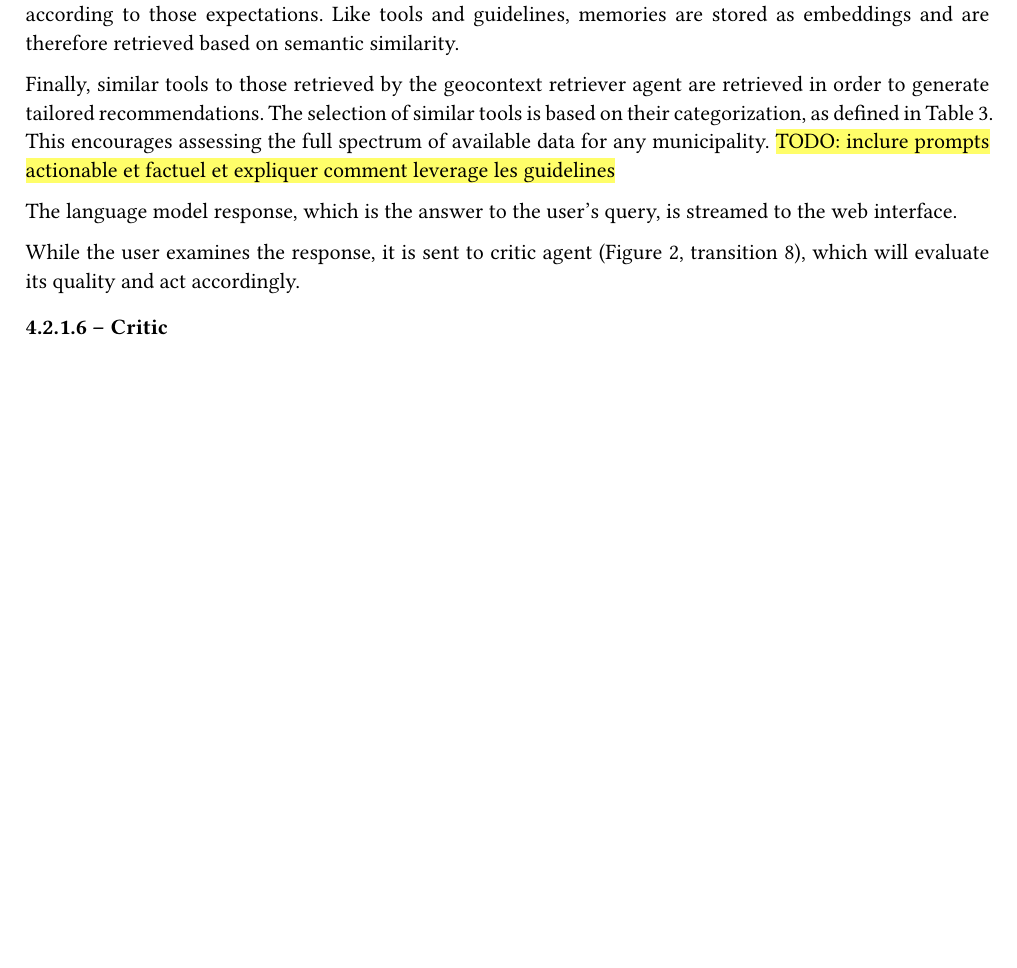
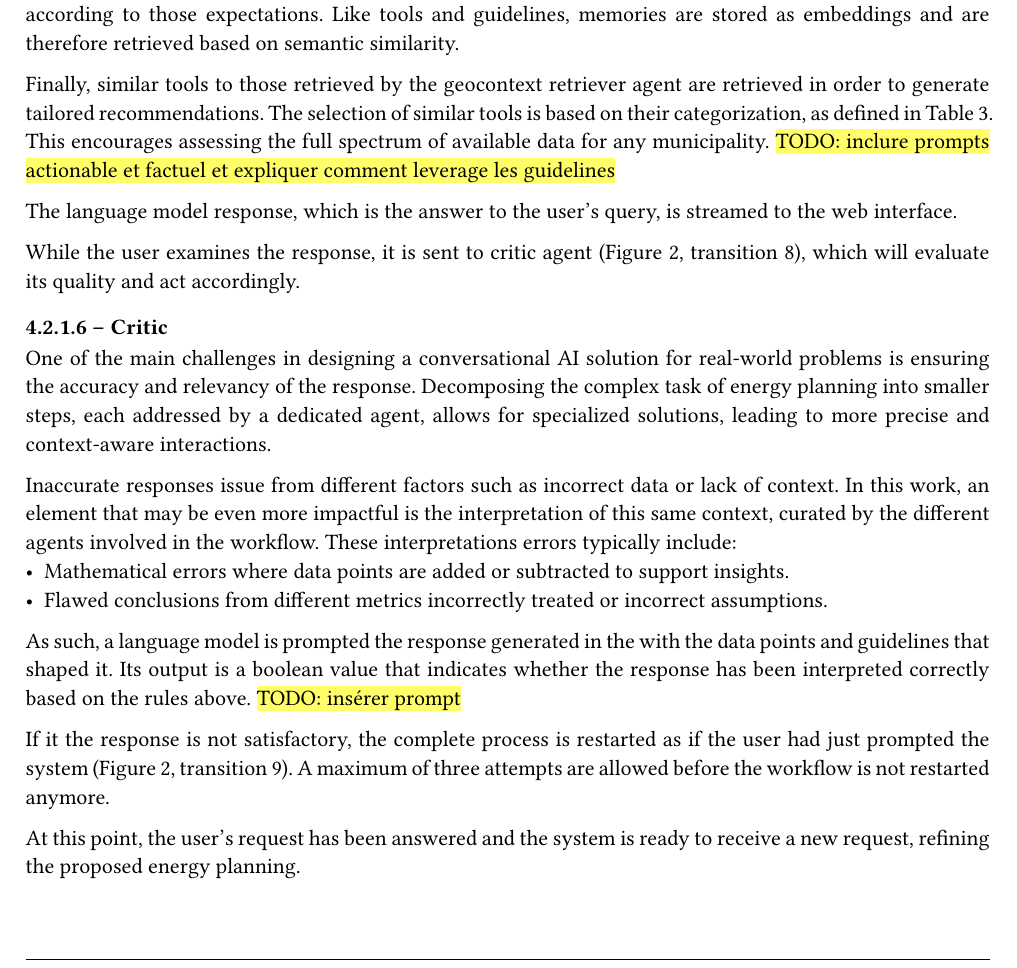
Before and after one commit to dij0s/PETAL, a Typst document (thesis/bachelor_thesis.typ): part of page 31 of 45, cut so that both start at the same text, the shorter picture padded with empty space. The pictures show the PDF file thesis/bachelor_thesis.pdf that the author committed with the source.

Commit message:
Descibed critic agent..

```diff
--- a/thesis/bachelor_thesis.typ
+++ b/thesis/bachelor_thesis.typ
@@ -697,23 +697,46 @@ While the user examines the response, it is sent to critic agent (#ref(<ai_agent
 
 ==== Critic
 
+One of the main challenges in designing a conversational AI solution for real-world problems is ensuring the accuracy and relevancy of the response.
+Decomposing the complex task of energy planning into smaller steps, each addressed by a dedicated agent, allows for specialized solutions, leading to more precise and context-aware interactions.
+
+Inaccurate responses issue from different factors such as incorrect data or lack of context.
+In this work, an element that may be even more impactful is the interpretation of this same context, curated by the different agents involved in the workflow.
+These interpretations errors typically include:
+- Mathematical errors where data points are added or subtracted to support insights.
+- Flawed conclusions from different metrics incorrectly treated or incorrect assumptions.
+
+As such, a language model is prompted the response generated in the <strategy_planner> with the data points and guidelines that shaped it.
+Its output is a boolean value that indicates whether the response has been interpreted correctly based on the rules above.
+#highlight("TODO: insérer prompt")
+
+If it the response is not satisfactory, the complete process is restarted as if the user had just prompted the system (#ref(<ai_agent_design>), transition 9).
+A maximum of three attempts are allowed before the workflow is not restarted anymore.
+
+At this point, the user's request has been answered and the system is ready to receive a new request, refining the proposed energy planning.
+
 === Web Interface
 
 // overview
 // streaming et map (présentation)
+// faire un graphe des événements ?
 // spécificités (persistance, heuristique consommation...)
 
 === Limitations
 #highlight("TODO: en faire un chapitre par composant au dessus ou en dehors de la partie méthodologie?")
 
+// CITER DES EXAMPLES ICI MGL
 // llm incapable de faire des maths
 // données privées ?
+// interprétation données
 // qualité des données
 // memories et application format
 // interprétation données petits modèles
 // fuzzy search
 
 = Results
+
+// parler difficulté llm assigner un score, alors tabelle prédéfinie
 
 = Discussion
 
```
Also changed, not shown: thesis/bachelor_thesis.pdf, thesis/bachelor_thesis.typ (2 more changed lines).
